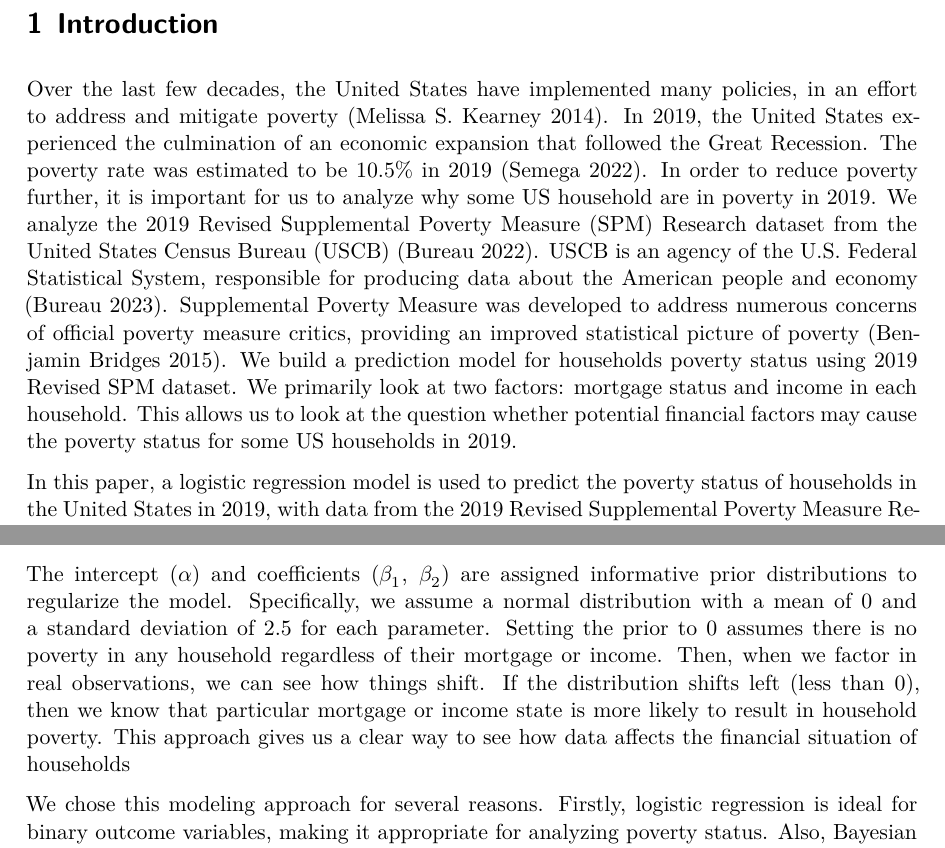
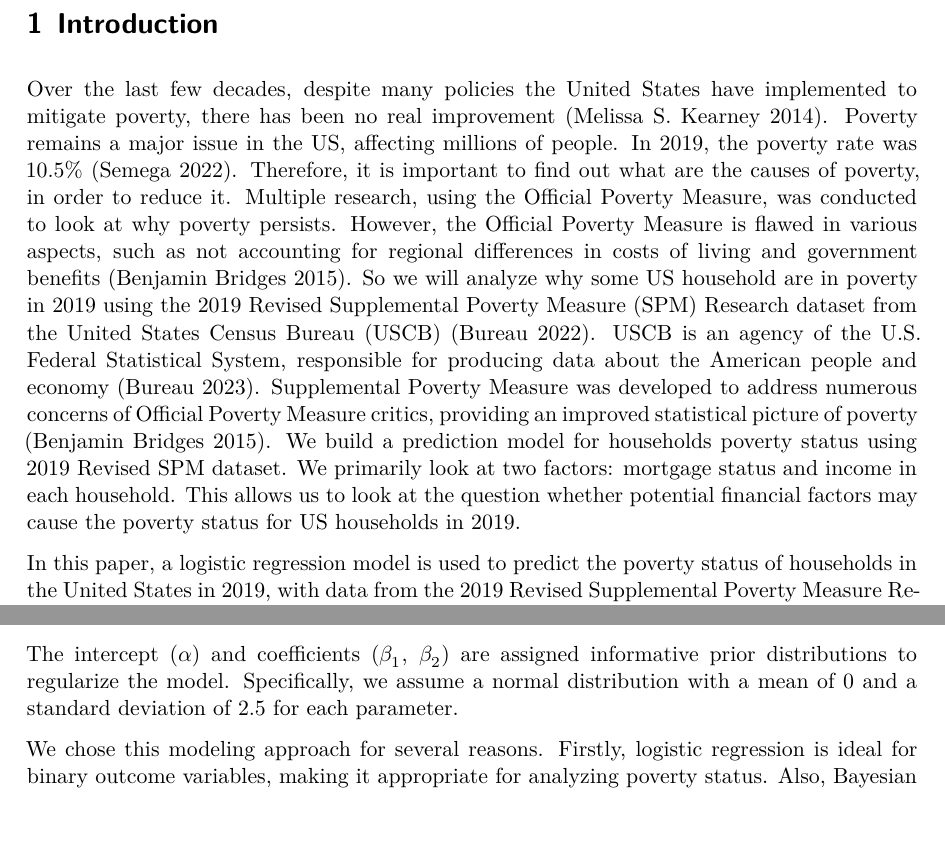
Before and after one commit to marycx/us_poverty_analysis_2019, a Quarto document (paper/paper.qmd): two parts of pages 3 and 8 of 24, joined at a grey line, cut so that both start at the same text, the shorter picture padded with empty space. The pictures show the output file paper/paper.pdf that the author committed with the source.

Commit message:
some edit

```diff
--- a/paper/paper.qmd
+++ b/paper/paper.qmd
@@ -35,7 +35,7 @@ library(kableExtra)
 
 \newpage
 # Introduction
-Over the last few decades, the United States have implemented many policies, in an effort to address and mitigate poverty [@Kearney_Harris]. In 2019, the United States experienced the culmination of an economic expansion that followed the Great Recession. The poverty rate was estimated to be 10.5% in 2019 [@Semega_2022]. In order to reduce poverty further, it is important for us to analyze why some US household are in poverty in 2019. We analyze the 2019 Revised Supplemental Poverty Measure (SPM) Research dataset from the United States Census Bureau (USCB) [@Bureau_2022]. USCB is an agency of the U.S. Federal Statistical System, responsible for producing data about the American people and economy [@uscb]. Supplemental Poverty Measure was developed to address numerous concerns of official poverty measure critics, providing an improved statistical picture of poverty [@Gesumaria_2015]. We build a prediction model for households poverty status using 2019 Revised SPM dataset. We primarily look at two factors: mortgage status and income in each household. This allows us to look at the question whether potential financial factors may cause the poverty status for some US households in 2019.
+Over the last few decades, despite many policies the United States have implemented to mitigate poverty, there has been no real improvement [@Kearney_Harris]. Poverty remains a major issue in the US, affecting millions of people. In 2019, the poverty rate was 10.5% [@Semega_2022]. Therefore, it is important to find out what are the causes of poverty, in order to reduce it. Multiple research, using the Official Poverty Measure, was conducted to look at why poverty persists. However, the Official Poverty Measure is flawed in various aspects, such as not accounting for regional differences in costs of living and government benefits  [@Gesumaria_2015]. So we will analyze why some US household are in poverty in 2019 using the 2019 Revised Supplemental Poverty Measure (SPM) Research dataset from the United States Census Bureau (USCB) [@Bureau_2022]. USCB is an agency of the U.S. Federal Statistical System, responsible for producing data about the American people and economy [@uscb]. Supplemental Poverty Measure was developed to address numerous concerns of Official Poverty Measure critics, providing an improved statistical picture of poverty [@Gesumaria_2015]. We build a prediction model for households poverty status using 2019 Revised SPM dataset. We primarily look at two factors: mortgage status and income in each household. This allows us to look at the question whether potential financial factors may cause the poverty status for US households in 2019.
 
 In this paper, a logistic regression model is used to predict the poverty status of households in the United States in 2019, with data from the 2019 Revised Supplemental Poverty Measure Research dataset. Logistic regression is a great choice since it is used to predict binary outcomes, such as poverty status (in poverty or not in poverty). Our analysis focuses on estimating the likelihood of household being in poverty, based on various financial factors captured in the SPM dataset. We select 17 data features for analysis. After some data cleaning, we summarize 17 features into 2 variables: 1) mortgage state and 2) household annual total income after tax, plus government benefits and minus expenses.
 
@@ -207,7 +207,7 @@ y_i|\pi_i &\sim \mbox{Bern}(\pi_i) \\
 
 In this model, $y_i$ represents the binary outcome variable indicating whether a household is in poverty (as opposed to not in poverty). The probability of being in poverty ($\pi_i$) is modeled using a logistic link function (\text{logit}($\pi_i$)), which is a linear combination of the intercept ($\alpha$) and the coefficients ($\beta_1$, $\beta_2$) corresponding to the predictor variables, mortgage state and income level, respectively. These predictor variables are denoted as income_i and mortgage_state_i, where $i$ indexes the individual households in the dataset.
 
-The intercept ($\alpha$) and coefficients ($\beta_1$, $\beta_2$) are assigned informative prior distributions to regularize the model. Specifically, we assume a normal distribution with a mean of 0 and a standard deviation of 2.5 for each parameter. Setting the prior to 0 assumes there is no poverty in any household regardless of their mortgage or income. Then, when we factor in real observations, we can see how things shift. If the distribution shifts left (less than 0), then we know that particular mortgage or income state is more likely to result in household poverty. This approach gives us a clear way to see how data affects the financial situation of households
+The intercept ($\alpha$) and coefficients ($\beta_1$, $\beta_2$) are assigned informative prior distributions to regularize the model. Specifically, we assume a normal distribution with a mean of 0 and a standard deviation of 2.5 for each parameter.
 
 We chose this modeling approach for several reasons. Firstly, logistic regression is ideal for binary outcome variables, making it appropriate for analyzing poverty status. Also, Bayesian methods enable us to integrate prior knowledge and uncertainty into the analysis, resulting in more reliable estimates of the model parameters. While alternative modeling approaches like linear regression were considered, we selected Bayesian logistic regression due to the binary nature of our outcome variable: poverty status.
 
```
Also changed, not shown: paper/paper.pdf.
